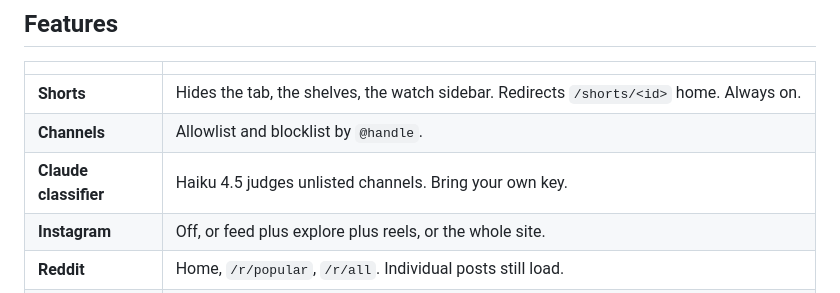
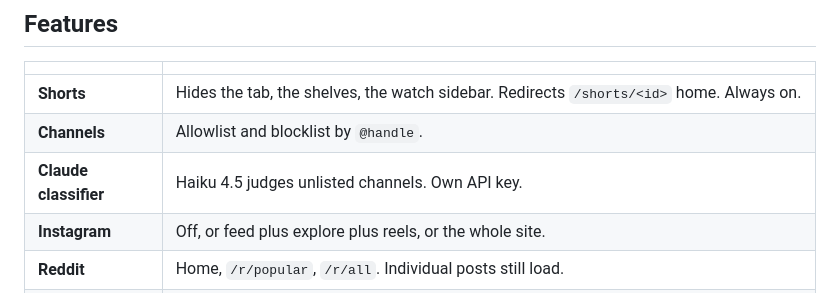
Before and after one commit to dk2lone/feedblock, a Markdown page: README.md, the part around the change. GitHub-like rendering.

Commit message:
Revise Claude classifier API key description
Updated description for Claude classifier feature.

```diff
--- a/README.md
+++ b/README.md
@@ -19,7 +19,7 @@ _Coming soon._
 |---|---|
 | **Shorts** | Hides the tab, the shelves, the watch sidebar. Redirects `/shorts/<id>` home. Always on. |
 | **Channels** | Allowlist and blocklist by `@handle`. |
-| **Claude classifier** | Haiku 4.5 judges unlisted channels. Bring your own key. |
+| **Claude classifier** | Haiku 4.5 judges unlisted channels. Own API key. |
 | **Instagram** | Off, or feed plus explore plus reels, or the whole site. |
 | **Reddit** | Home, `/r/popular`, `/r/all`. Individual posts still load. |
 | **Any site** | Add a domain. It and its subdomains go blank. |
```
